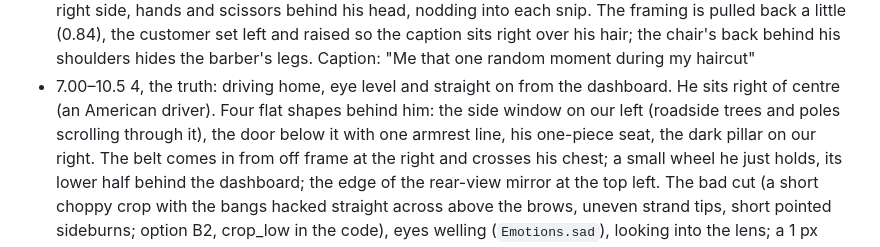
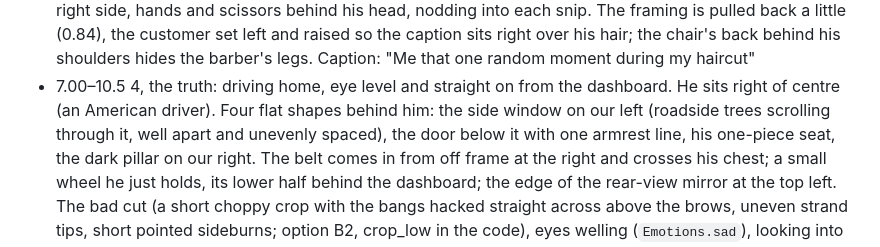
Before and after one commit to brocktoonz/Stick-Animations, a Markdown page: references/haircut/notes.md, the part around the change. GitHub-like rendering.

Commit message:
haircut notes: trees only in the driving shot window
Co-Authored-By: Claude Opus 5.5 <noreply@anthropic.com>
Claude-Session: https://claude.ai/code/session_01EegAb7cyviQxGjmyZ5UDFA

```diff
--- a/references/haircut/notes.md
+++ b/references/haircut/notes.md
@@ -48,8 +48,8 @@ Beats (four shots, hard cuts only):
             Caption: "Me that one random moment during my haircut"
 - 7.00–10.5 4, the truth: driving home, eye level and straight on from the
             dashboard. He sits right of centre (an American driver). Four flat
-            shapes behind him: the side window on our left (roadside trees and
-            poles scrolling through it), the door below it with one armrest line,
+            shapes behind him: the side window on our left (roadside trees
+            scrolling through it, well apart and unevenly spaced), the door below it with one armrest line,
             his one-piece seat, the dark pillar on our right. The belt comes in
             from off frame at the right and crosses his chest; a small wheel he
             just holds, its lower half behind the dashboard; the edge of the
```
